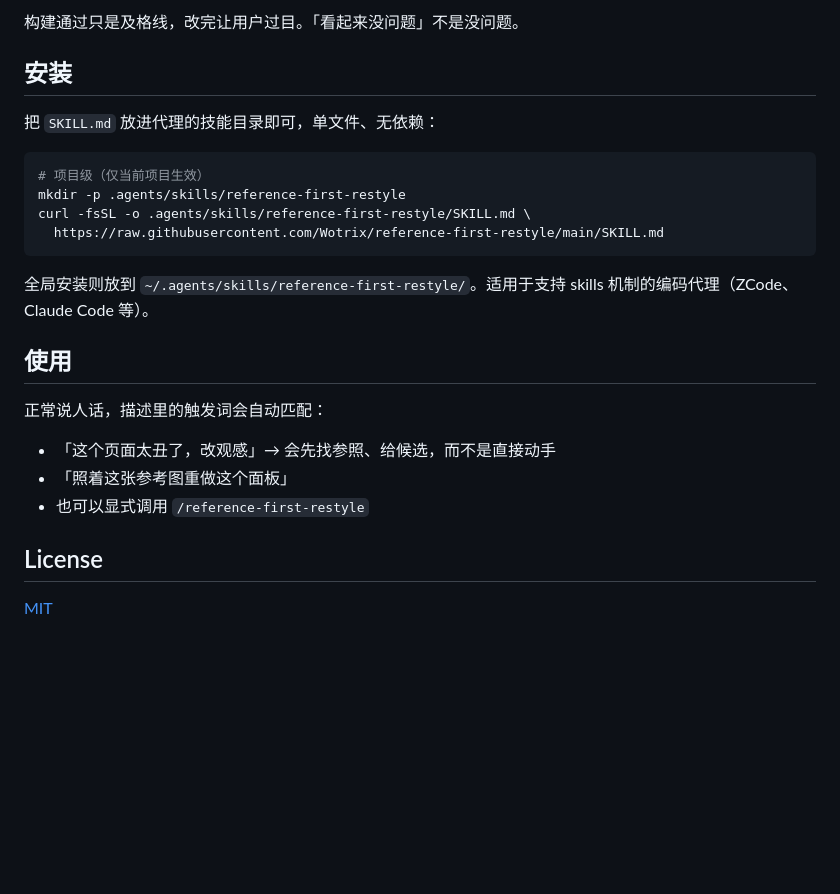
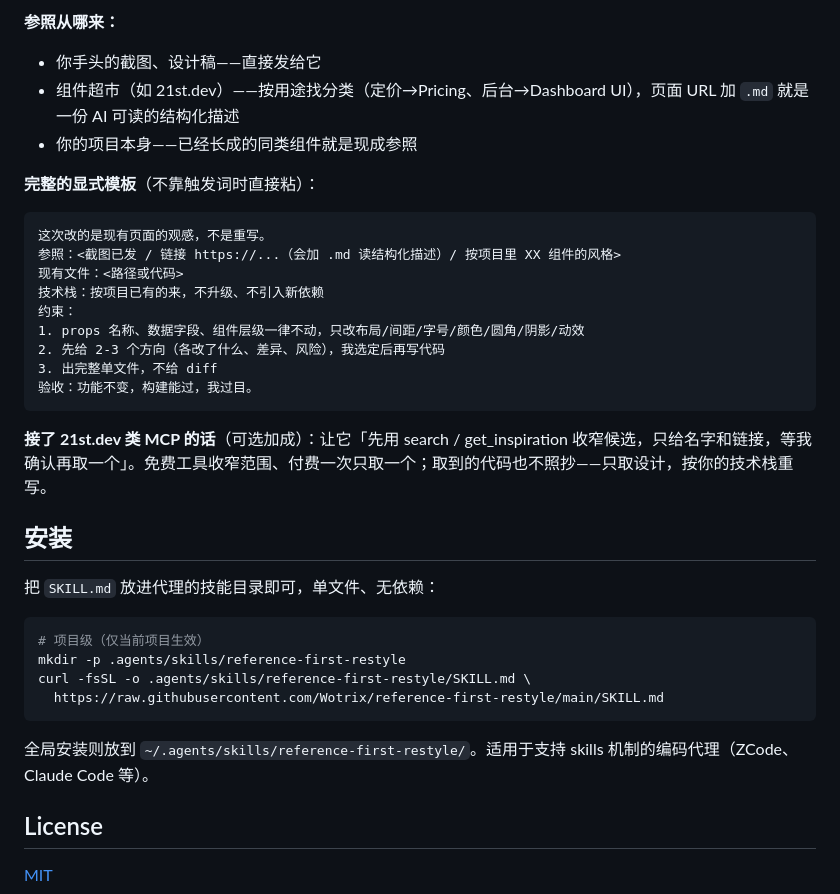
Before and after one commit to Wotrix/reference-first-restyle, a Markdown page: README.md, the part around one of its changes. GitHub-like rendering; blank space fills up the shorter version.

````diff
--- a/README.md
+++ b/README.md
@@ -57,5 +52,25 @@
 
-构建通过只是及格线，改完让用户过目。「看起来没问题」不是没问题。
+**参照从哪来：**
+
+- 你手头的截图、设计稿——直接发给它
+- 组件超市（如 21st.dev）——按用途找分类（定价→Pricing、后台→Dashboard UI），页面 URL 加 `.md` 就是一份 AI 可读的结构化描述
+- 你的项目本身——已经长成的同类组件就是现成参照
+
+**完整的显式模板**（不靠触发词时直接粘）：
+
+```text
+这次改的是现有页面的观感，不是重写。
+参照：<截图已发 / 链接 https://...（会加 .md 读结构化描述）/ 按项目里 XX 组件的风格>
+现有文件：<路径或代码>
+技术栈：按项目已有的来，不升级、不引入新依赖
+约束：
+1. props 名称、数据字段、组件层级一律不动，只改布局/间距/字号/颜色/圆角/阴影/动效
+2. 先给 2-3 个方向（各改了什么、差异、风险），我选定后再写代码
+3. 出完整单文件，不给 diff
+验收：功能不变，构建能过，我过目。
+```
+
+**接了 21st.dev 类 MCP 的话**（可选加成）：让它「先用 search / get_inspiration 收窄候选，只给名字和链接，等我确认再取一个」。免费工具收窄范围、付费一次只取一个；取到的代码也不照抄——只取设计，按你的技术栈重写。
 
 ## 安装
 
@@ -70,14 +85,6 @@ curl -fsSL -o .agents/skills/reference-first-restyle/SKILL.md \
 
 全局安装则放到 `~/.agents/skills/reference-first-restyle/`。适用于支持 skills 机制的编码代理（ZCode、Claude Code 等）。
 
-## 使用
-
-正常说人话，描述里的触发词会自动匹配：
-
-- 「这个页面太丑了，改观感」→ 会先找参照、给候选，而不是直接动手
-- 「照着这张参考图重做这个面板」
-- 也可以显式调用 `/reference-first-restyle`
-
 ## License
 
 [MIT](LICENSE)
````
Also changed, not shown: other parts of README.md (+18 -23 lines), SKILL.md (+10 -8 lines), docs/before-after.png, 3 other files.
